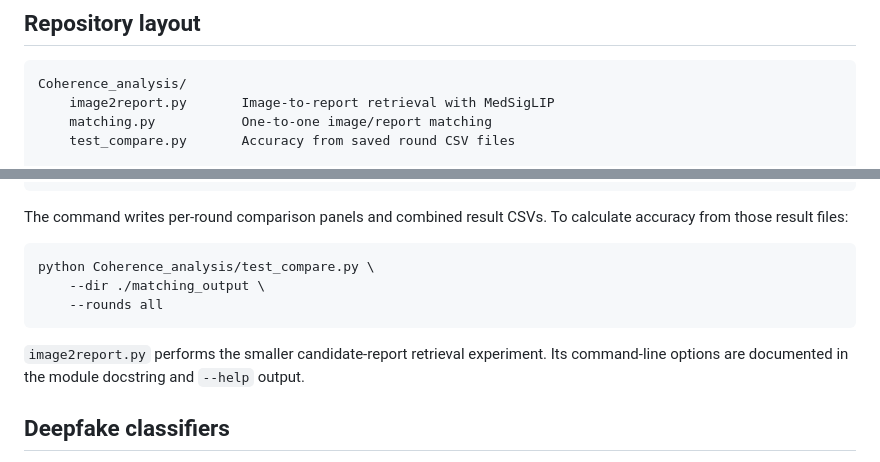
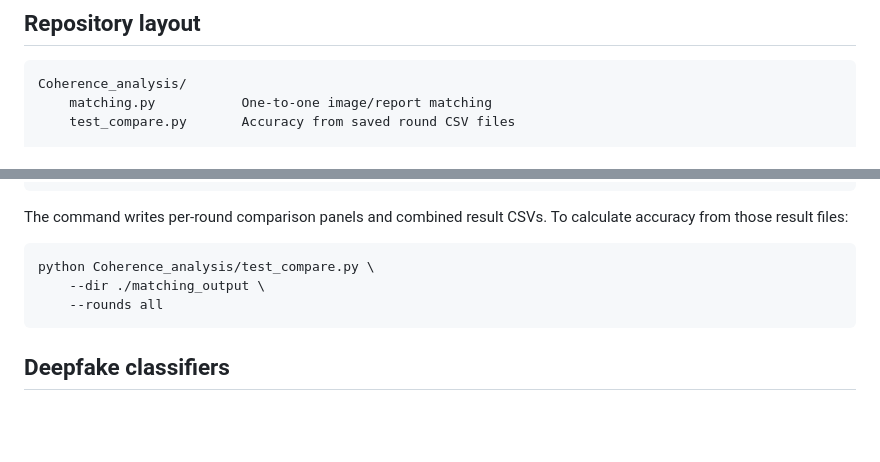
Before and after one commit to AI4Med-Lab/CXR-Deepfake-Survey, a Markdown page: Readme.md, 2 parts joined by grey strips. GitHub-like rendering; blank space fills up the shorter version.

Commit message:
Remove image2report.py from Readme
Removed mention of image2report.py from the repository layout and its description.

````diff
--- a/Readme.md
+++ b/Readme.md
@@ -12,7 +12,6 @@ The code is research-oriented rather than packaged as a library. Most experiment
 
 ```text
 Coherence_analysis/
-    image2report.py       Image-to-report retrieval with MedSigLIP
     matching.py           One-to-one image/report matching
     test_compare.py       Accuracy from saved round CSV files
 
@@ -67,8 +66,6 @@ python Coherence_analysis/test_compare.py \
     --rounds all
 ```
 
-`image2report.py` performs the smaller candidate-report retrieval experiment. Its command-line options are documented in the module docstring and `--help` output.
-
 ## Deepfake classifiers
 
 Before training, update the `args` dictionary in the relevant `train.py` file. In particular, set the CSV path, output directory, backbone, and batch settings. The training CSV should include the columns expected by `dataset.py`.
````
